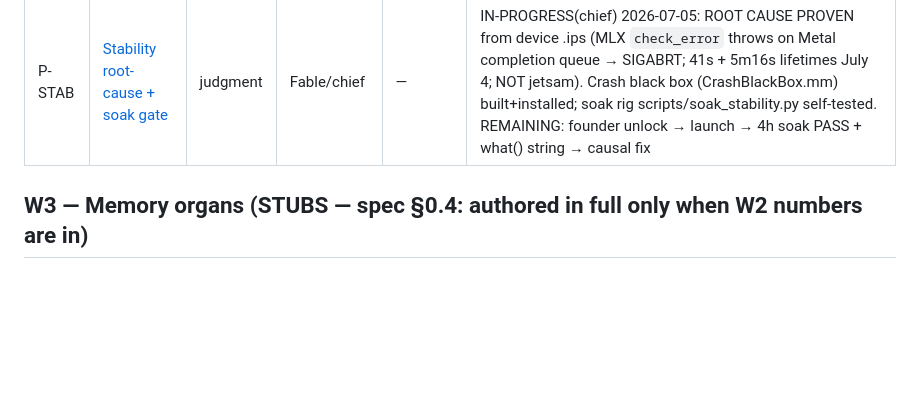
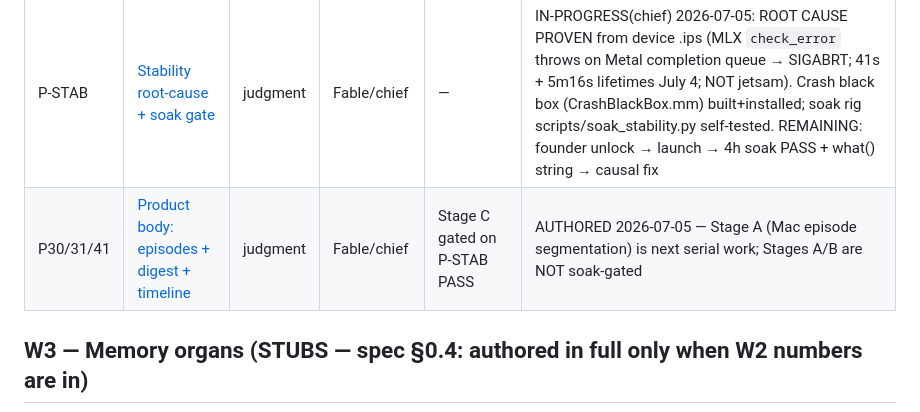
Before and after one commit to zer00318/soma, a Markdown page: ops/packets/INDEX.md, the part around the change. Rendered like a GitHub page; blank space fills up the shorter version.

```diff
--- a/ops/packets/INDEX.md
+++ b/ops/packets/INDEX.md
@@ -62,6 +62,7 @@ spec's browsable product. New serial order:
 | id | packet | tag | executor · effort | depends | status |
 |---|---|---|---|---|---|
 | P-STAB | [Stability root-cause + soak gate](PSTAB-stability-gate.md) | judgment | Fable/chief | — | IN-PROGRESS(chief) 2026-07-05: ROOT CAUSE PROVEN from device .ips (MLX `check_error` throws on Metal completion queue → SIGABRT; 41s + 5m16s lifetimes July 4; NOT jetsam). Crash black box (CrashBlackBox.mm) built+installed; soak rig scripts/soak_stability.py self-tested. REMAINING: founder unlock → launch → 4h soak PASS + what() string → causal fix |
+| P30/31/41 | [Product body: episodes + digest + timeline](P30-31-41-product-body.md) | judgment | Fable/chief | Stage C gated on P-STAB PASS | AUTHORED 2026-07-05 — Stage A (Mac episode segmentation) is next serial work; Stages A/B are NOT soak-gated |
 
 ## W3 — Memory organs (STUBS — spec §0.4: authored in full only when W2 numbers are in)
 - P30 episode segmentation (place+motion+scene shifts → named episodes; honest gap episodes)
```
Also changed, not shown: ops/packets/P30-31-41-product-body.md (added, +45 -0 lines).
